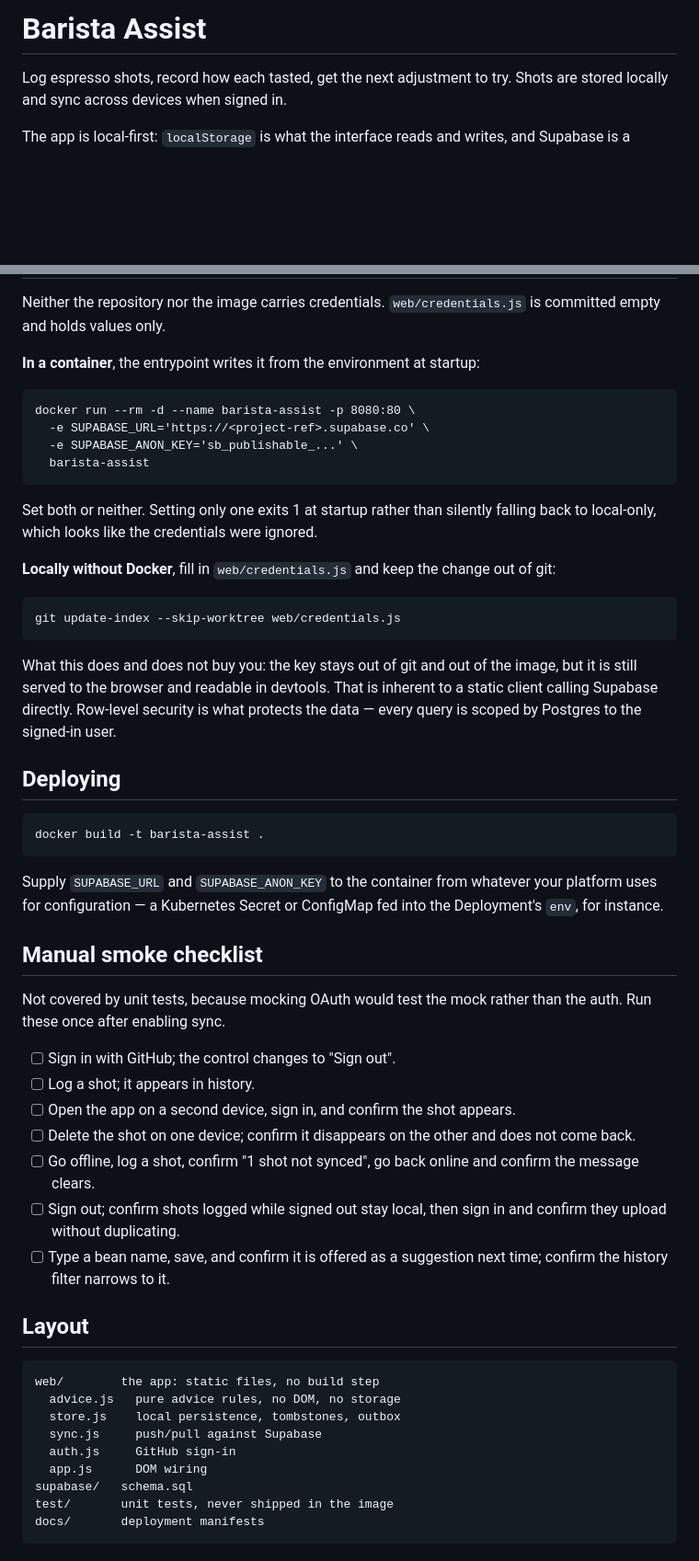
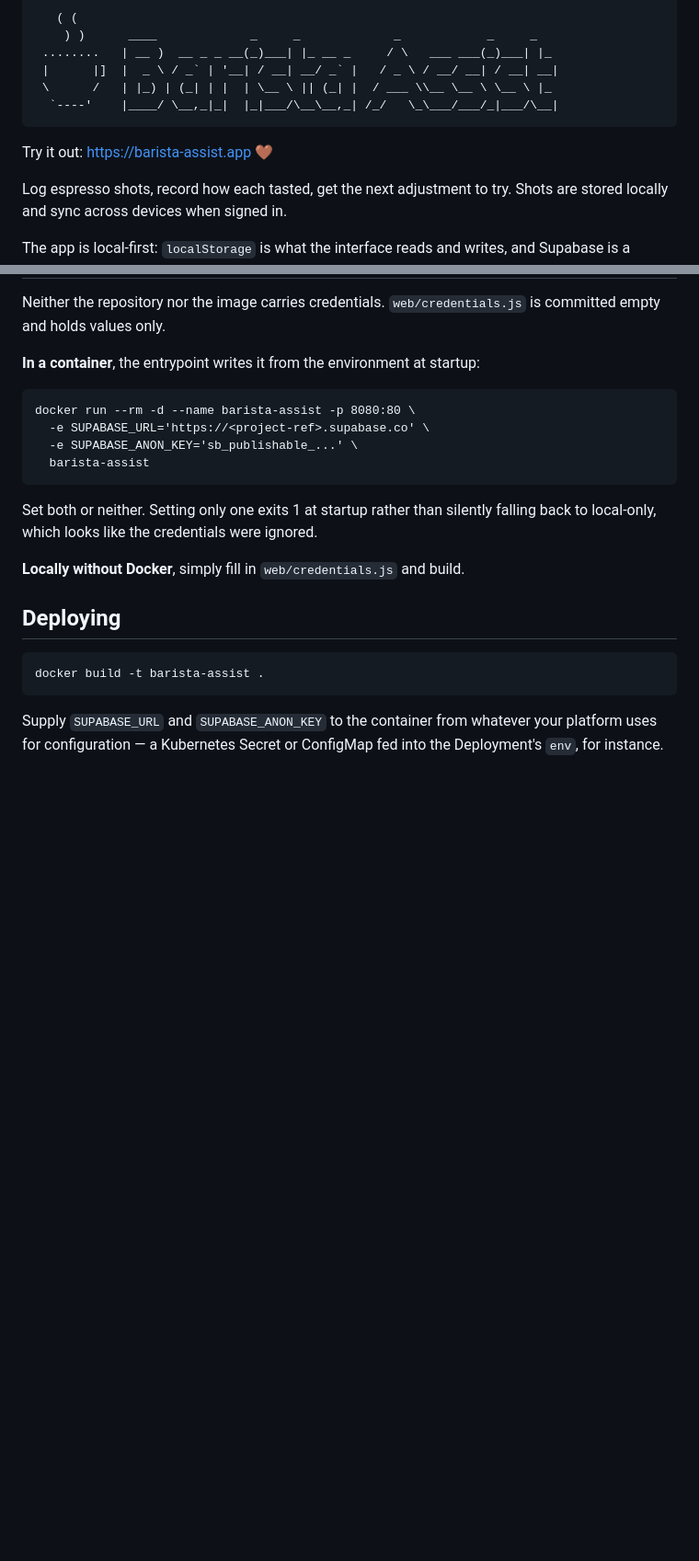
Before and after one commit to tech1ndex/barista-assist, a Markdown page: README.md, 2 parts joined by grey strips. Shown at 92% size. Drawn GitHub-style; blank space fills up the shorter version.

```diff
--- a/README.md
+++ b/README.md
@@ -1,4 +1,6 @@
-# Barista Assist
+<pre>   ( (&#10;    ) )      ____             _     _             _            _     _   &#10; ........   | __ )  __ _ _ __(_)___| |_ __ _     / \   ___ ___(_)___| |_ &#10; |      |]  |  _ \ / _` | '__| / __| __/ _` |   / _ \ / __/ __| / __| __|&#10; \      /   | |_) | (_| | |  | \__ \ || (_| |  / ___ \\__ \__ \ \__ \ |_ &#10;  `----'    |____/ \__,_|_|  |_|___/\__\__,_| /_/   \_\___/___/_|___/\__| </pre>
+
+Try it out: https://barista-assist.app 🤎
 
 Log espresso shots, record how each tasted, get the next adjustment to try.
 Shots are stored locally and sync across devices when signed in.
@@ -56,16 +60,7 @@ is committed empty and holds values only.
 Set both or neither. Setting only one exits 1 at startup rather than silently
 falling back to local-only, which looks like the credentials were ignored.
 
-**Locally without Docker**, fill in `web/credentials.js` and keep the change
-out of git:
-
-    git update-index --skip-worktree web/credentials.js
-
-What this does and does not buy you: the key stays out of git and out of the
-image, but it is still served to the browser and readable in devtools. That is
-inherent to a static client calling Supabase directly. Row-level security is
-what protects the data — every query is scoped by Postgres to the signed-in
-user.
+**Locally without Docker**, simply fill in `web/credentials.js` and build.
 
 ## Deploying
 
@@ -74,32 +69,3 @@ user.
 Supply `SUPABASE_URL` and `SUPABASE_ANON_KEY` to the container from whatever
 your platform uses for configuration — a Kubernetes Secret or ConfigMap fed
 into the Deployment's `env`, for instance.
-
-## Manual smoke checklist
-
-Not covered by unit tests, because mocking OAuth would test the mock rather
-than the auth. Run these once after enabling sync.
-
-- [ ] Sign in with GitHub; the control changes to "Sign out".
-- [ ] Log a shot; it appears in history.
-- [ ] Open the app on a second device, sign in, and confirm the shot appears.
-- [ ] Delete the shot on one device; confirm it disappears on the other and
-      does not come back.
-- [ ] Go offline, log a shot, confirm "1 shot not synced", go back online and
-      confirm the message clears.
-- [ ] Sign out; confirm shots logged while signed out stay local, then sign in
-      and confirm they upload without duplicating.
-- [ ] Type a bean name, save, and confirm it is offered as a suggestion next
-      time; confirm the history filter narrows to it.
-
-## Layout
-
-    web/        the app: static files, no build step
-      advice.js   pure advice rules, no DOM, no storage
-      store.js    local persistence, tombstones, outbox
-      sync.js     push/pull against Supabase
-      auth.js     GitHub sign-in
-      app.js      DOM wiring
-    supabase/   schema.sql
-    test/       unit tests, never shipped in the image
-    docs/       deployment manifests
```
Also changed, not shown: other parts of README.md (+2 -0 lines).
